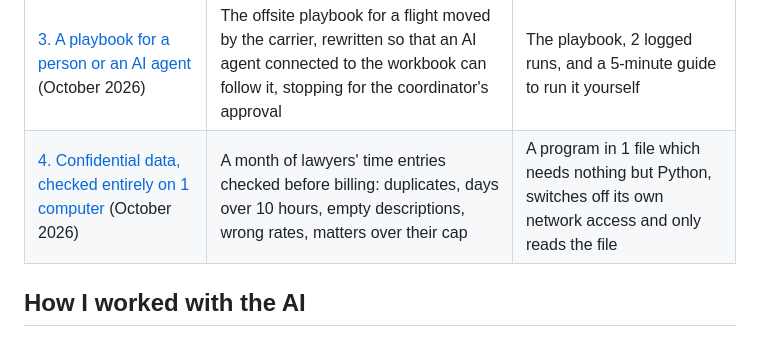
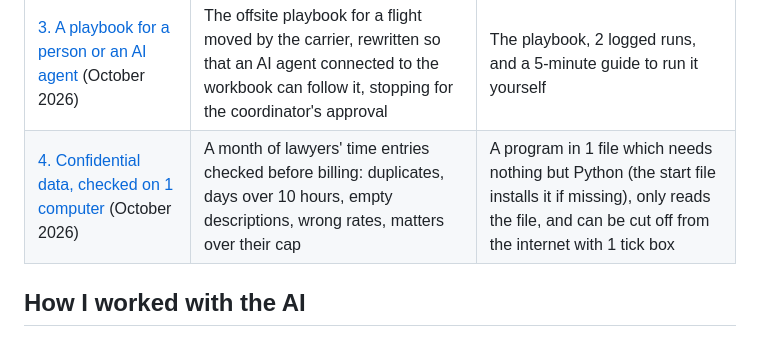
Before and after one commit to tikaramov99-pixel/portfolio-scripts, a Markdown page: README.md, the part around the change. Rendered like a GitHub page.

```diff
--- a/README.md
+++ b/README.md
@@ -13,7 +13,7 @@ All data in the samples is fictional. The real files were confidential and are n
 | [1. Rows grouped by colour](01-group-rows-by-highlight/) (January 2026) | Monthly time entries for the firm's key client: put together the rows of a Word table which are marked with the same colour | 1 script, used for the monthly report |
 | [2. Ledger clean-up](02-ledger-cleanup/) (January 2026) | Folders of quarterly VAT ledger exports: delete the empty columns, rebuild the header, add the total, fit the print, then 1 summary table per folder | 2 scripts, used on 2 folders |
 | [3. A playbook for a person or an AI agent](03-agent-playbook/) (October 2026) | The offsite playbook for a flight moved by the carrier, rewritten so that an AI agent connected to the workbook can follow it, stopping for the coordinator's approval | The playbook, 2 logged runs, and a 5-minute guide to run it yourself |
-| [4. Confidential data, checked entirely on 1 computer](04-offline-analysis/) (October 2026) | A month of lawyers' time entries checked before billing: duplicates, days over 10 hours, empty descriptions, wrong rates, matters over their cap | A program in 1 file which needs nothing but Python, switches off its own network access and only reads the file |
+| [4. Confidential data, checked on 1 computer](04-offline-analysis/) (October 2026) | A month of lawyers' time entries checked before billing: duplicates, days over 10 hours, empty descriptions, wrong rates, matters over their cap | A program in 1 file which needs nothing but Python (the start file installs it if missing), only reads the file, and can be cut off from the internet with 1 tick box |
 
 ## How I worked with the AI
 
```
Also changed, not shown: 04-offline-analysis/README.md (+11 -9 lines), 04-offline-analysis/images/window.png, 3 other files.
